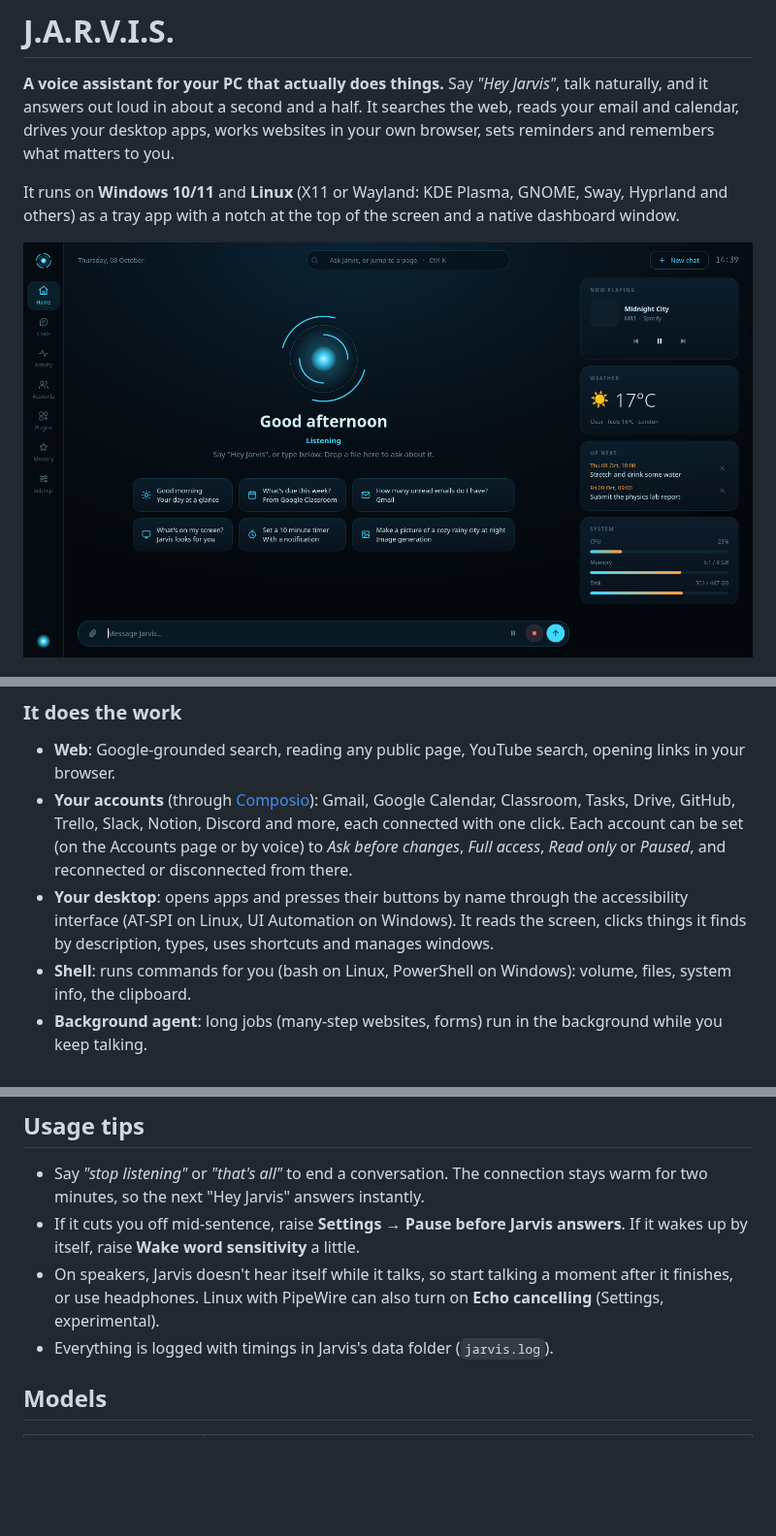
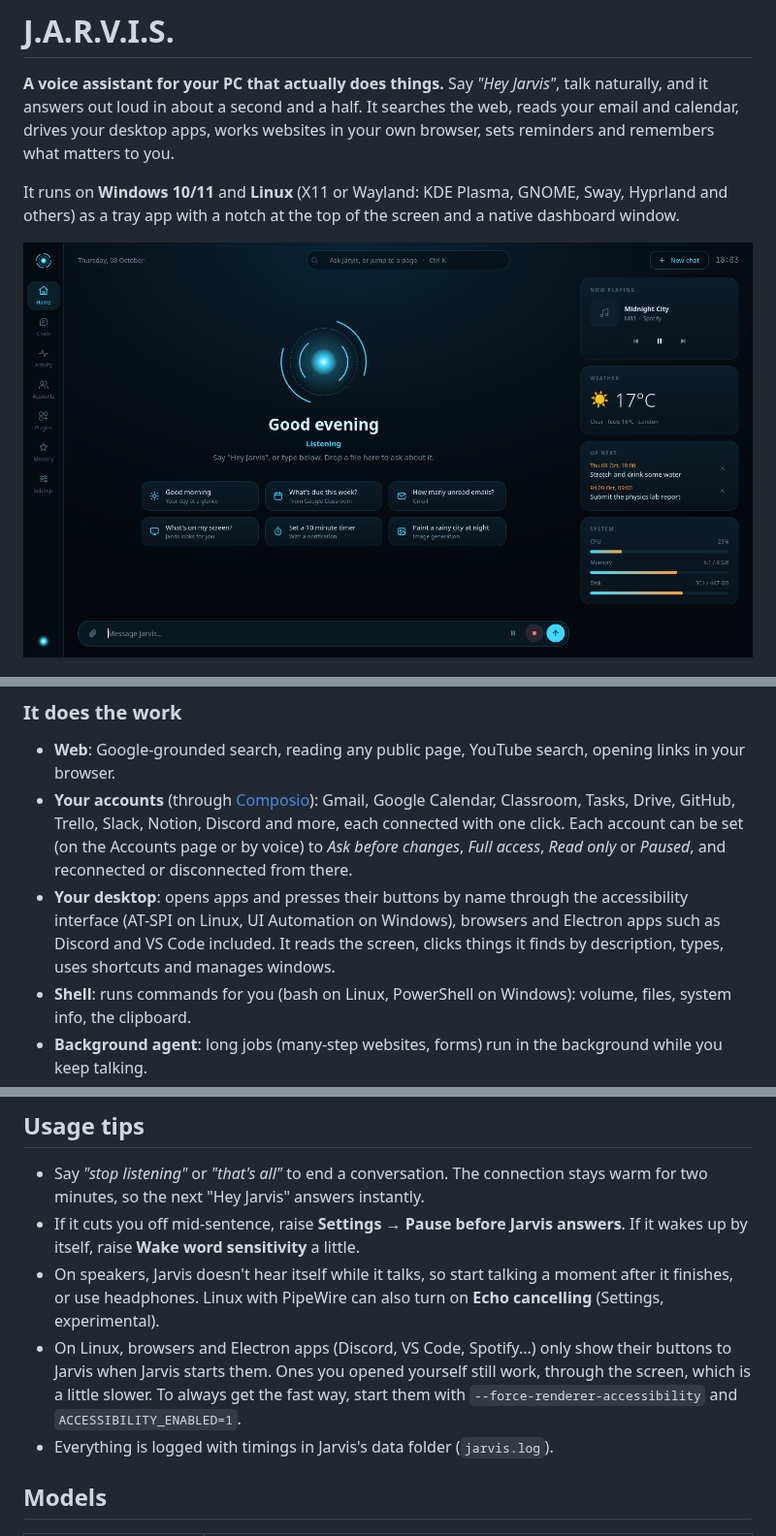
Before and after one commit to Qssaf/jarvis-assistant, a Markdown page: README.md, 3 parts joined by grey strips. Shown at 97% size. GitHub-like rendering; pictures changed too: docs/home.png; blank space fills up the shorter version.

Commit message:
1.2.0: changelog, README and its home screenshot, CLAUDE.md notes
Co-Authored-By: Claude Opus 5.5 <noreply@anthropic.com>

```diff
--- a/README.md
+++ b/README.md
@@ -34,8 +34,8 @@ app with a notch at the top of the screen and a native dashboard window.
   Accounts page or by voice) to *Ask before changes*, *Full access*, *Read only* or *Paused*, and reconnected or
   disconnected from there.
 - **Your desktop**: opens apps and presses their buttons by name through the accessibility interface (AT-SPI on Linux,
-  UI Automation on Windows). It reads the screen, clicks things it finds by description, types, uses shortcuts and
-  manages windows.
+  UI Automation on Windows), browsers and Electron apps such as Discord and VS Code included. It reads the screen,
+  clicks things it finds by description, types, uses shortcuts and manages windows.
 - **Shell**: runs commands for you (bash on Linux, PowerShell on Windows): volume, files, system info, the clipboard.
 - **Background agent**: long jobs (many-step websites, forms) run in the background while you keep talking.
 - **Memory and reminders**: *"Remember that I prefer short answers"*, *"Remind me in 20 minutes to stretch"*.
@@ -108,6 +108,9 @@ the top of the screen.
   **Wake word sensitivity** a little.
 - On speakers, Jarvis doesn't hear itself while it talks, so start talking a moment after it finishes, or use
   headphones. Linux with PipeWire can also turn on **Echo cancelling** (Settings, experimental).
+- On Linux, browsers and Electron apps (Discord, VS Code, Spotify...) only show their buttons to Jarvis when Jarvis
+  starts them. Ones you opened yourself still work, through the screen, which is a little slower. To always get the
+  fast way, start them with `--force-renderer-accessibility` and `ACCESSIBILITY_ENABLED=1`.
 - Everything is logged with timings in Jarvis's data folder (`jarvis.log`).
 
 ## Models
```
Also changed, not shown: CHANGELOG.md (+22 -0 lines), CLAUDE.md (+7 -1 lines).
